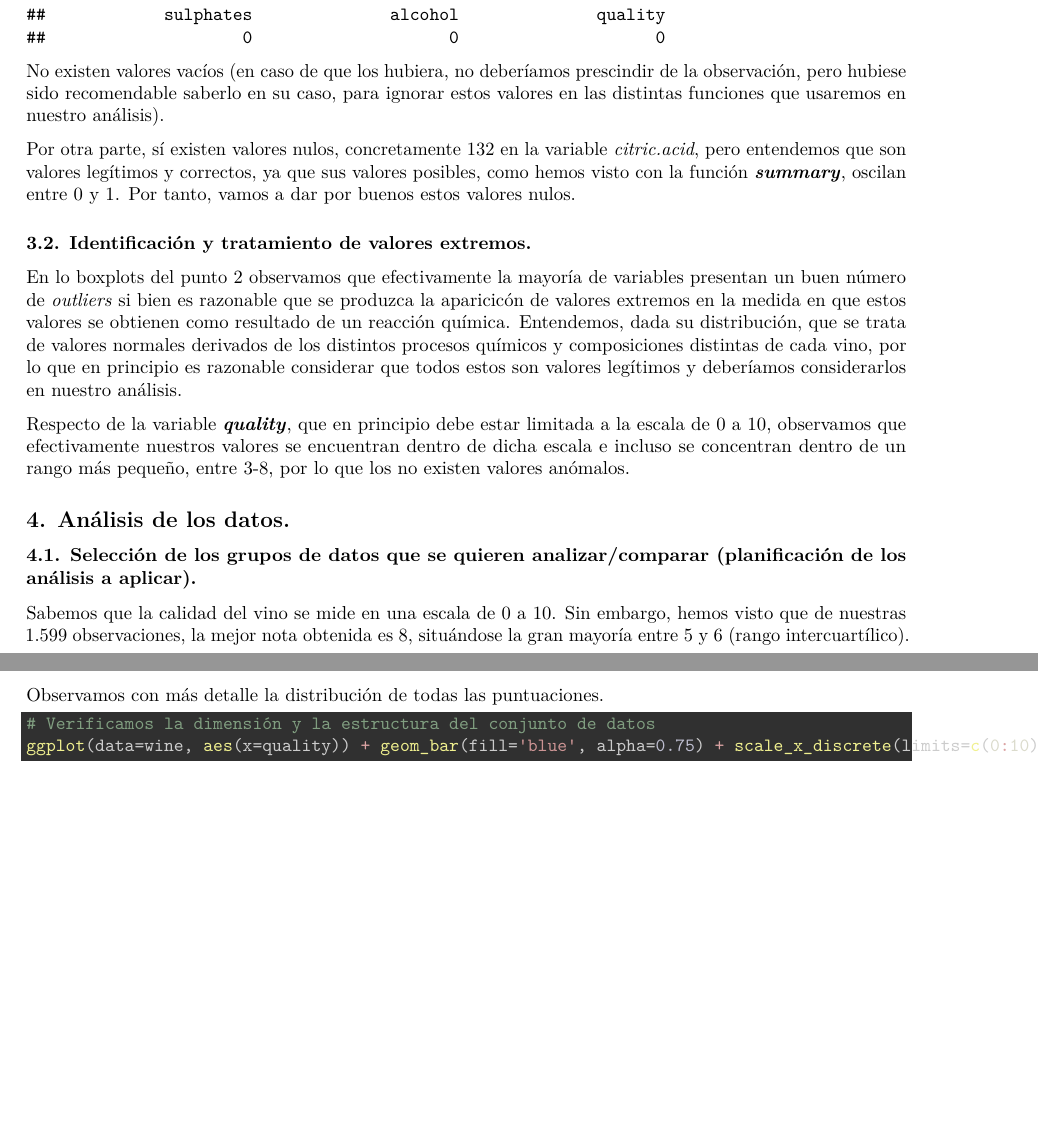
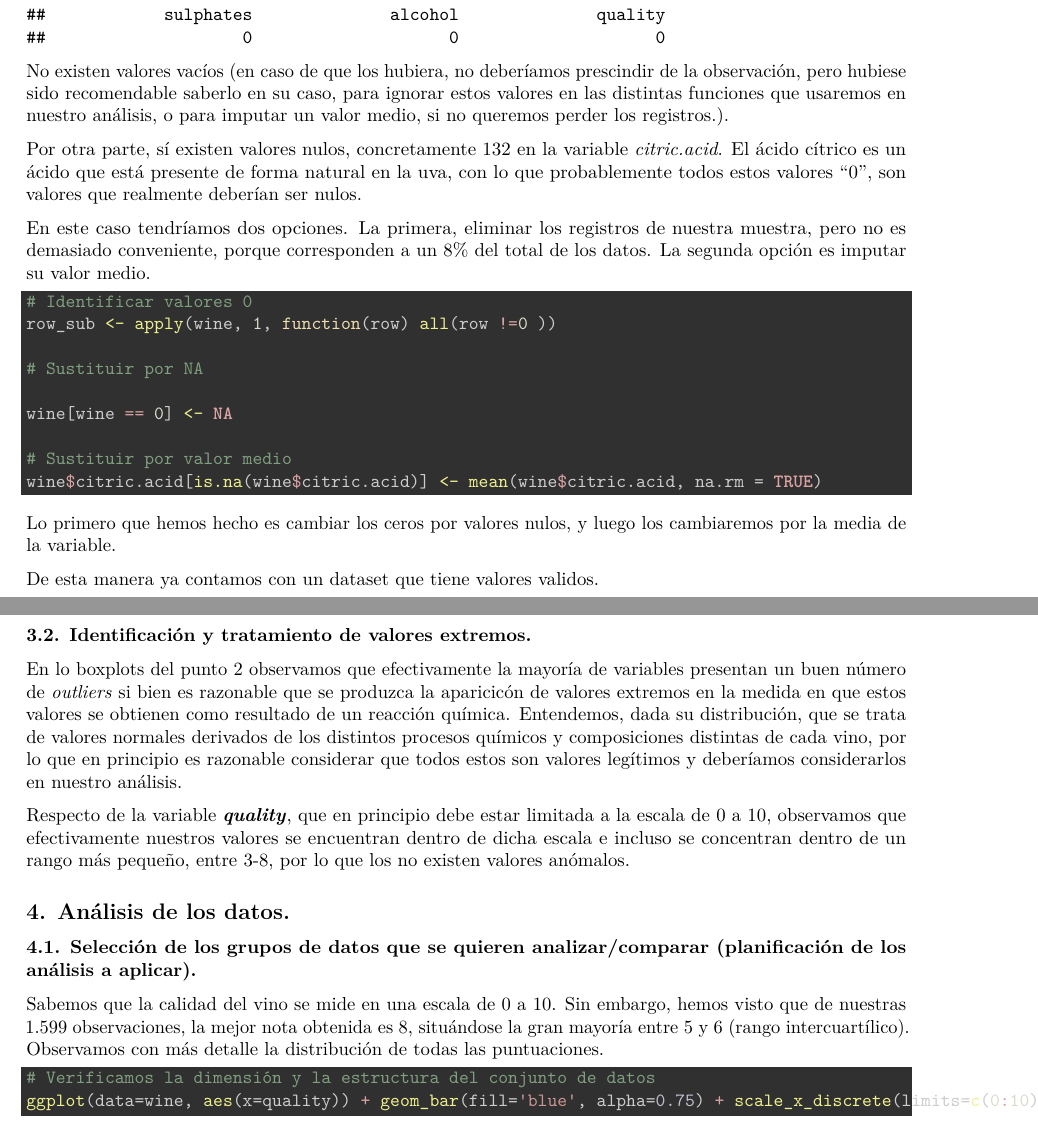
Before and after one commit to jesusblay/red-wine-quality, an R Markdown document (redwinequality-cleaning.rmd): two parts of pages 7 and 8 of 20 before the commit and two parts of pages 7 and 8 of 22 after it, joined at a grey line, cut so that both start at the same text, the shorter picture padded with empty space. Rendered offline with R 4.5, knitr and Pandoc, then LaTeX, with nearby package versions; some code elsewhere in the file could not run offline.

Commit message:
# Replace value 0 for MEAN in citric.acid

````diff
--- a/redwinequality-cleaning.rmd
+++ b/redwinequality-cleaning.rmd
@@ -148,9 +148,31 @@ colSums(wine=='')
 colSums(wine==0)
 ```
 
-No existen valores vacíos (en caso de que los hubiera, no deberíamos prescindir de la observación, pero hubiese sido recomendable saberlo en su caso, para ignorar estos valores en las distintas funciones que usaremos en nuestro análisis).
+No existen valores vacíos (en caso de que los hubiera, no deberíamos prescindir de la observación, pero hubiese sido recomendable saberlo en su caso, para ignorar estos valores en las distintas funciones que usaremos en nuestro análisis, o para imputar un valor medio, si no queremos perder los registros.).
 
-Por otra parte, sí existen valores nulos, concretamente 132 en la variable *citric.acid*, pero entendemos que son valores legítimos y correctos, ya que sus valores posibles, como hemos visto con la función ***summary***, oscilan entre 0 y 1. Por tanto, vamos a dar por buenos estos valores nulos.
+Por otra parte, sí existen valores nulos, concretamente 132 en la variable *citric.acid*. El ácido cítrico es un ácido que está presente de forma natural en la uva, con lo que probablemente todos estos valores "0", son valores que realmente deberían ser nulos.
+
+En este caso tendríamos dos opciones.
+La primera, eliminar los registros de nuestra muestra, pero no es demasiado conveniente, porque corresponden a un 8% del total de los datos.
+La segunda opción es imputar su valor medio.
+
+```{r echo=TRUE, message=FALSE, warning=FALSE}
+
+# Identificar valores 0
+row_sub <- apply(wine, 1, function(row) all(row !=0 ))
+
+# Sustituir por NA
+
+wine[wine == 0] <- NA
+
+# Sustituir por valor medio
+wine$citric.acid[is.na(wine$citric.acid)] <- mean(wine$citric.acid, na.rm = TRUE)
+```
+
+Lo primero que hemos hecho es cambiar los ceros por valores nulos, y luego los cambiaremos por la media de la variable.
+
+De esta manera ya contamos con un dataset que tiene valores validos.
+
 
 ### 3.2. Identificación y tratamiento de valores extremos.
 
````
Also changed, not shown: cleaning_script.R (+9 -0 lines), redwinequality-cleaning.rmd (4 more changed lines).
